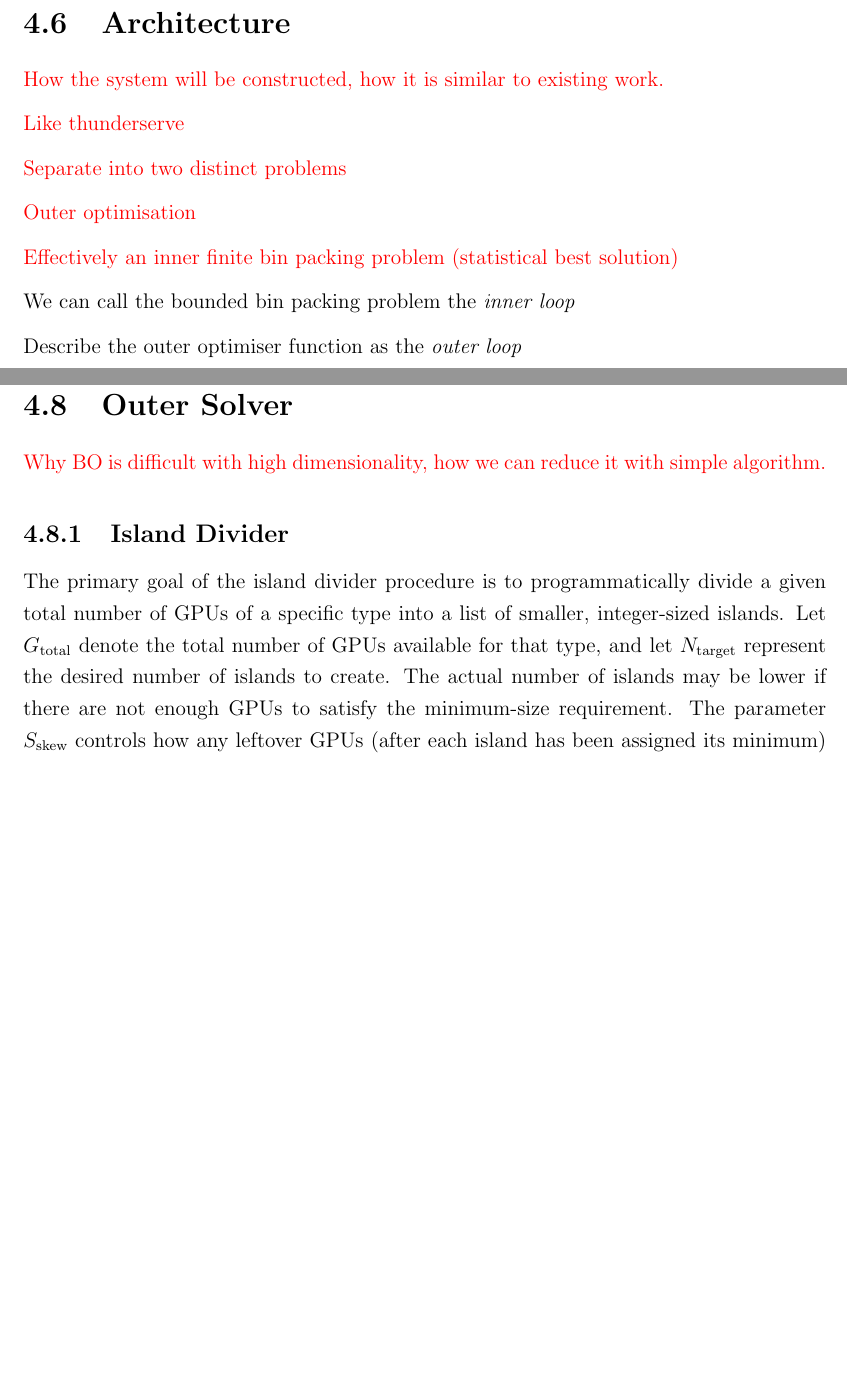
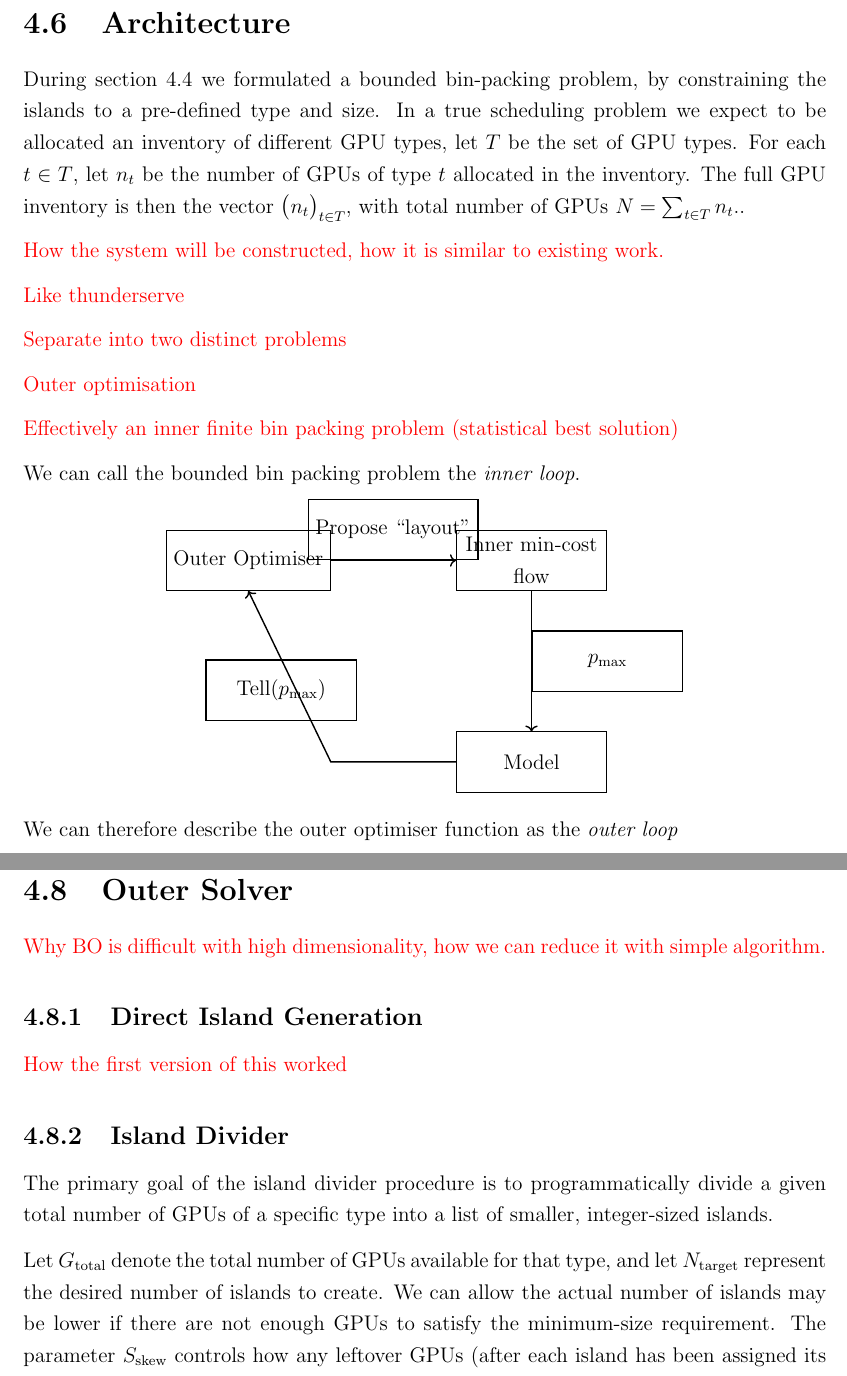
Before and after one commit to NathanRignall/thesis-report, a LaTeX document (report.tex, which reads chapters/04design/architecture.tex, chapters/04design/outer.tex): two parts of pages 32 and 34 of 43, joined at a grey line, cut so that both start at the same text, the shorter picture padded with empty space. Compiled offline with pdfLaTeX.

Commit message:
Add architecture intro

```diff
--- a/chapters/04design/architecture.tex
+++ b/chapters/04design/architecture.tex
@@ -1,5 +1,16 @@
 % Architecture
 \section{Architecture}
+
+%Furthermore, we statically define I to a set of curated islands, and the optimiser simply fits the workload to these islands.
+%In order to generate the most optimal solution, we need to choose the best set of island sizes for each GPU type.
+%However, adding this decision process to the constraint optimisation problem increases its complexity, as it effectively turns a bounded bin packing problem into an unbounded one.
+%The optimiser must now determine not only the workload allocation but also the optimal sizes and number of islands.
+%Hence, we need to formulate an architectural approach that incorporates this logic, which we detail in \autoref{chap:architecture}.
+
+During \autoref{chap:constraint-optimisation} we formulated a bounded bin‐packing problem, by constraining the islands to a pre‐defined type and size.
+In a true scheduling problem we expect to be allocated an inventory of different GPU types, let \(T\) be the set of GPU types.
+For each \(t\in T\), let \(n_t\) be the number of GPUs of type \(t\) allocated in the inventory.
+The full GPU inventory is then the vector \(\bigl(n_t\bigr)_{t\in T}\), with total number of GPUs \(N = \sum_{t\in T} n_t.\).
 
 \todo{
 
@@ -15,7 +26,35 @@ Effectively an inner finite bin packing problem (statistical best solution)
 
 }
 
-We can call the bounded bin packing problem the \textit{inner loop}
+We can call the bounded bin packing problem the \textit{inner loop}.
+
+\begin{center}
+\begin{tikzpicture}[
+  node distance=1.8cm and 2.5cm,
+  every node/.style={draw, align=center, minimum height=1.2cm, minimum width=3cm},
+  arrow/.style={->, thick}
+]
+
+% Nodes
+\node (outer) {Outer Optimiser};
+\node (inner) [right=of outer] {Inner min-cost\\ flow};
+\node (model) [below=of inner, yshift=-1cm] {Model};
+
+% Arrows
+\draw[arrow] (outer) -- node[above] {Propose ``layout''} (inner);
+\draw[arrow] (inner) -- node[right] {\(p_{\text{max}}\)} (model);
+\draw[arrow] (model) -- ++(-4,0) -- node[below, pos=0.6] {Tell(\(p_{\text{max}}\))} (outer.south);
+
+\end{tikzpicture}
+\end{center}
 
 
-Describe the outer optimiser function as the \textit{outer loop}
+We can therefore describe the outer optimiser function as the \textit{outer loop}
+
+
+% THIS IS USEFUL TEXT - BUT BETTER FOR LATER
+
+%When profiling a specific GPU island for a given sequence length (for scheduling), the exact parallelism configuration of the GPUs must be known.
+%Hence, we must first benchmark the GPU island across a range of sequence lengths that we expect to receive in our workload and determine the optimal parallelism configuration.
+%While it is possible that the optimal parallelism configuration for a set of GPUs is different across a range of sequence lengths, we can assume that the best configurations are within a few percent of each other.
+%We can integrate this benchmark parallelism selection step with the profiling step for the constraint solver to save computation requests
--- a/chapters/04design/outer.tex
+++ b/chapters/04design/outer.tex
@@ -8,10 +8,19 @@ Why BO is difficult with high dimensionality, how we can reduce it with simple a
 
 }
 
+\subsection{Direct Island Generation}
+
+\todo{
+
+	How the first version of this worked
+
+}
+
 \subsection{Island Divider}
 The primary goal of the island divider procedure is to programmatically divide a given total number of GPUs of a specific type into a list of smaller, integer‐sized islands.
+
 Let \(G_{\text{total}}\) denote the total number of GPUs available for that type, and let \(N_{\text{target}}\) represent the desired number of islands to create.
-The actual number of islands may be lower if there are not enough GPUs to satisfy the minimum‐size requirement.
+We can allow the actual number of islands may be lower if there are not enough GPUs to satisfy the minimum‐size requirement.
 The parameter \(S_{\text{skew}}\) controls how any leftover GPUs (after each island has been assigned its minimum) are distributed: when \(S_{\text{skew}}\approx0.0\), the extra GPUs are spread as evenly as possible; if \(S_{\text{skew}}>0.0\), islands with higher indices receive proportionally more of the remainder; and if \(S_{\text{skew}}<0.0\), islands with lower indices receive more.
 Finally, \(I_{\text{min}}\) specifies the minimum number of GPUs that any island must contain.
 
--- a/report.tex
+++ b/report.tex
@@ -21,6 +21,10 @@
 \usepackage{amsmath, amssymb} %Math
 \usepackage{subcaption} %Subcaption
 \usepackage{xcolor} % Colours
+
+% diagram packages
+\usepackage{tikz}
+\usetikzlibrary{arrows.meta, positioning}
 
 \newcommand{\todo}[1]{{\color{red}#1}}
 
```
Also changed, not shown: chapters/04design/heuristics.tex (+0 -7 lines), chapters/04design/solver.tex (+1 -1 lines), chapters/05evaluation/evaluation.tex (+2 -0 lines), report-submission.tex (+4 -0 lines), report-submission.pdf, report.pdf.
